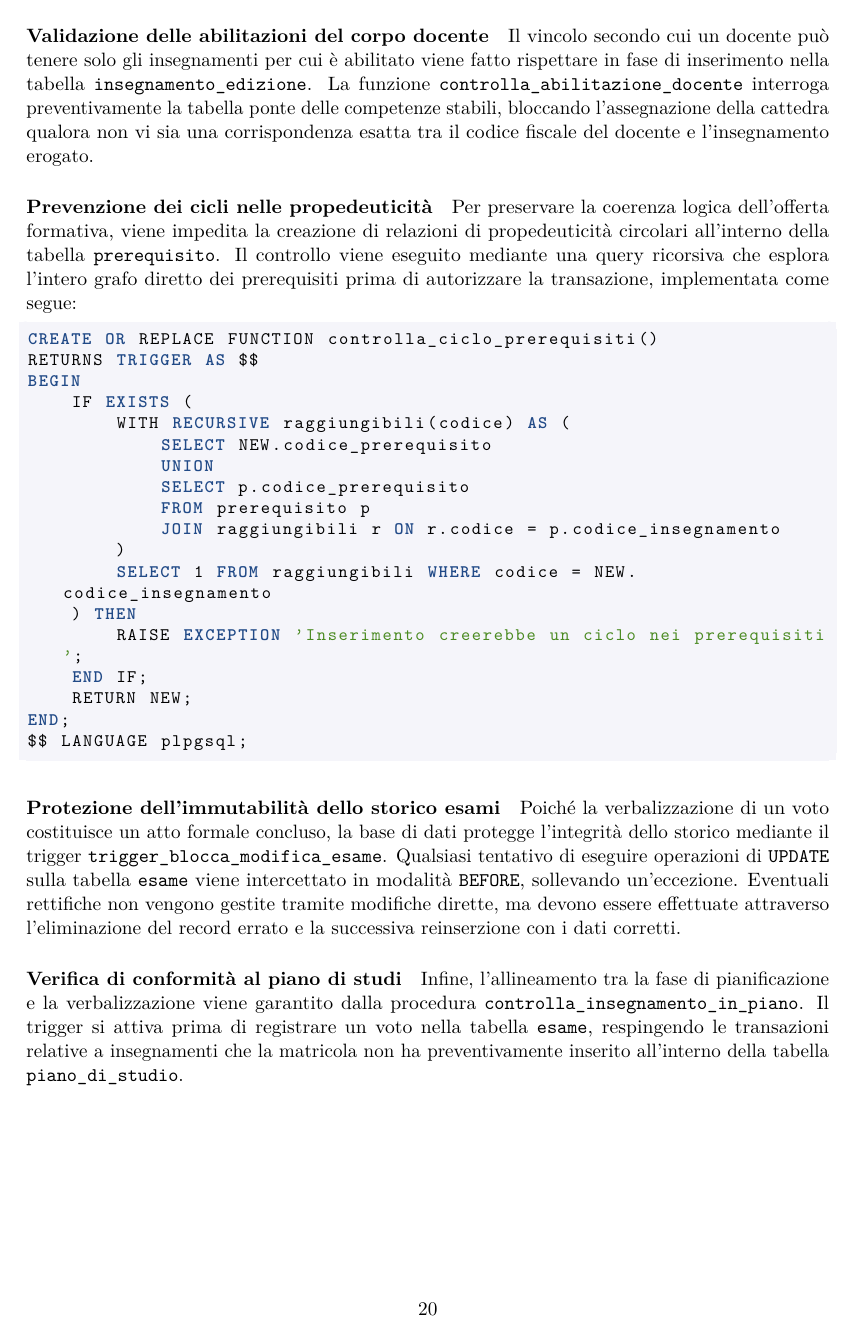
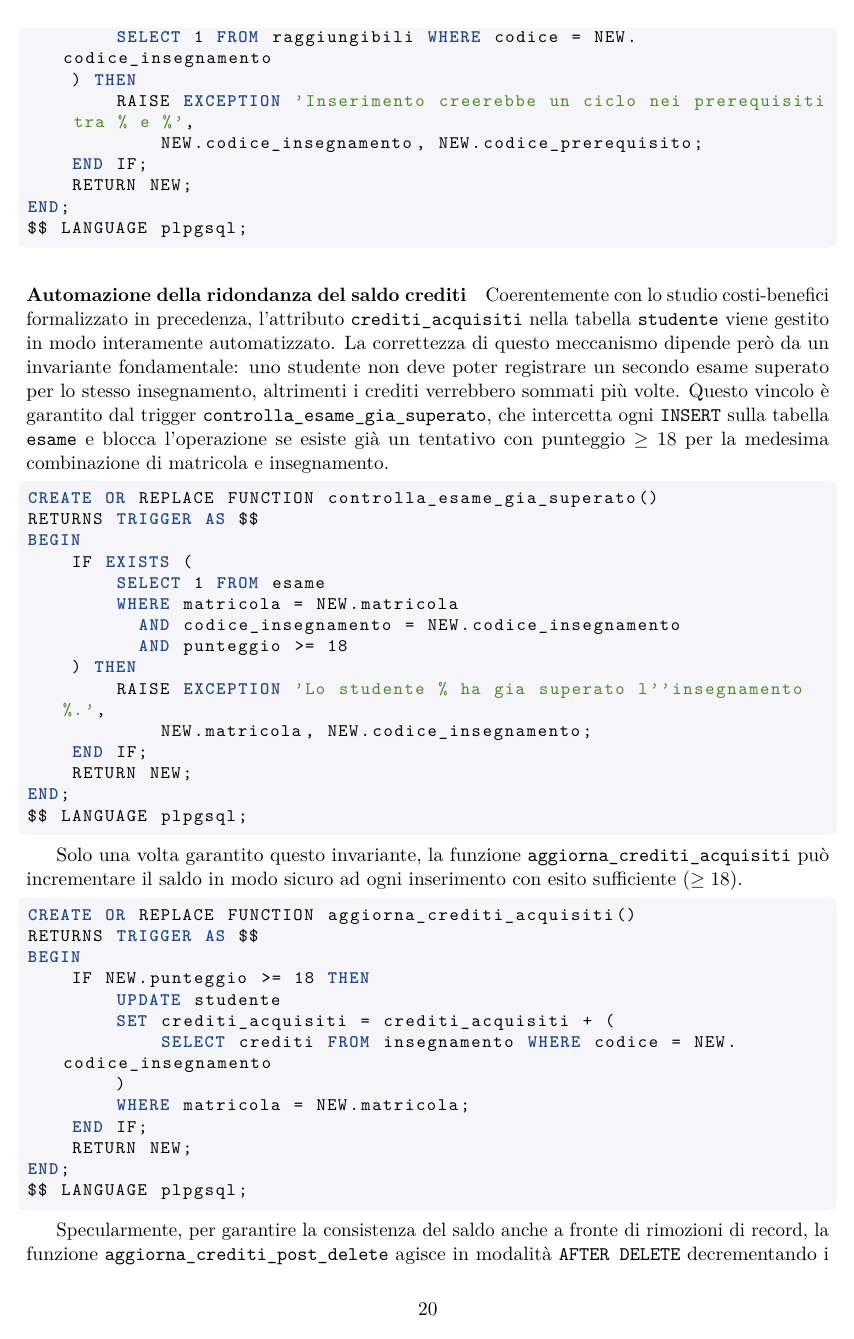
Before and after one commit to cossidente/database-lab-project, a LaTeX document (report/report.tex, which reads report/sections/6_physical_design.tex): page 21 of 31 before the commit and page 21 of 32 after it. Compiled offline with pdfLaTeX.

Commit message:
Docs/triggers (#37)
* docs: removed extra triggers

* fix: docs

* fix(report): review

```diff
--- a/report/sections/6_physical_design.tex
+++ b/report/sections/6_physical_design.tex
@@ -141,8 +132,5 @@ EXECUTE FUNCTION aggiorna_crediti_post_delete();
-\paragraph{Validazione delle abilitazioni del corpo docente}
-Il vincolo secondo cui un docente può tenere solo gli insegnamenti per cui è abilitato viene fatto rispettare in fase di inserimento nella tabella \texttt{insegnamento\_edizione}. La funzione \texttt{controlla\_abilitazione\_docente} interroga preventivamente la tabella ponte delle competenze stabili, bloccando l'assegnazione della cattedra qualora non vi sia una corrispondenza esatta tra il codice fiscale del docente e l'insegnamento erogato.
-
 \paragraph{Prevenzione dei cicli nelle propedeuticità}
-Per preservare la coerenza logica dell'offerta formativa, viene impedita la creazione di relazioni di propedeuticità circolari all'interno della tabella \texttt{prerequisito}. Il controllo viene eseguito mediante una query ricorsiva che esplora l'intero grafo diretto dei prerequisiti prima di autorizzare la transazione, implementata come segue:
+Per preservare la coerenza logica dell'offerta formativa, viene impedita la creazione di relazioni di propedeuticità circolari all'interno della tabella \texttt{prerequisito}. Il controllo viene eseguito mediante una query ricorsiva che esplora l'intero grafo diretto dei prerequisiti prima di autorizzare la transazione.
 
 \begin{lstlisting}[language=SQL]
 CREATE OR REPLACE FUNCTION controlla_ciclo_prerequisiti()
@@ -158,18 +146,51 @@ BEGIN
         )
         SELECT 1 FROM raggiungibili WHERE codice = NEW.codice_insegnamento
     ) THEN
-        RAISE EXCEPTION 'Inserimento creerebbe un ciclo nei prerequisiti';
+        RAISE EXCEPTION 'Inserimento creerebbe un ciclo nei prerequisiti tra % e %',
+            NEW.codice_insegnamento, NEW.codice_prerequisito;
     END IF;
     RETURN NEW;
 END;
 $$ LANGUAGE plpgsql;
 \end{lstlisting}
 
-\paragraph{Protezione dell'immutabilità dello storico esami}
-Poiché la verbalizzazione di un voto costituisce un atto formale concluso, la base di dati protegge l'integrità dello storico mediante il trigger \texttt{trigger\_blocca\_modifica\_esame}.
-Qualsiasi tentativo di eseguire operazioni di \texttt{UPDATE} sulla tabella \texttt{esame} viene intercettato in modalità \texttt{BEFORE}, sollevando un'eccezione.
-Eventuali rettifiche non vengono gestite tramite modifiche dirette, ma devono essere effettuate attraverso l'eliminazione del record errato e la successiva reinserzione con i dati corretti.
+\paragraph{Automazione della ridondanza del saldo crediti}
+Coerentemente con lo studio costi-benefici formalizzato in precedenza, l'attributo \texttt{crediti\_acquisiti} nella tabella \texttt{studente} viene gestito in modo interamente automatizzato. La correttezza di questo meccanismo dipende però da un invariante fondamentale: uno studente non deve poter registrare un secondo esame superato per lo stesso insegnamento, altrimenti i crediti verrebbero sommati più volte. Questo vincolo è garantito dal trigger \texttt{controlla\_esame\_gia\_superato}, che intercetta ogni \texttt{INSERT} sulla tabella \texttt{esame} e blocca l'operazione se esiste già un tentativo con punteggio $\ge 18$ per la medesima combinazione di matricola e insegnamento.
 
-\paragraph{Verifica di conformità al piano di studi}
-Infine, l'allineamento tra la fase di pianificazione e la verbalizzazione viene garantito dalla procedura \texttt{controlla\_insegnamento\_in\_piano}.
-Il trigger si attiva prima di registrare un voto nella tabella \texttt{esame}, respingendo le transazioni relative a insegnamenti che la matricola non ha preventivamente inserito all'interno della tabella \texttt{piano\_di\_studio}.
+\begin{lstlisting}[language=SQL]
+CREATE OR REPLACE FUNCTION controlla_esame_gia_superato()
+RETURNS TRIGGER AS $$
+BEGIN
+    IF EXISTS (
+        SELECT 1 FROM esame
+        WHERE matricola = NEW.matricola
+          AND codice_insegnamento = NEW.codice_insegnamento
+          AND punteggio >= 18
+    ) THEN
+        RAISE EXCEPTION 'Lo studente % ha gia superato l''insegnamento %.',
+            NEW.matricola, NEW.codice_insegnamento;
+    END IF;
+    RETURN NEW;
+END;
+$$ LANGUAGE plpgsql;
+\end{lstlisting}
+
+Solo una volta garantito questo invariante, la funzione \texttt{aggiorna\_crediti\_acquisiti} può incrementare il saldo in modo sicuro ad ogni inserimento con esito sufficiente ($\ge 18$).
+
+\begin{lstlisting}[language=SQL]
+CREATE OR REPLACE FUNCTION aggiorna_crediti_acquisiti()
+RETURNS TRIGGER AS $$
+BEGIN
+    IF NEW.punteggio >= 18 THEN
+        UPDATE studente
+        SET crediti_acquisiti = crediti_acquisiti + (
+            SELECT crediti FROM insegnamento WHERE codice = NEW.codice_insegnamento
+        )
+        WHERE matricola = NEW.matricola;
+    END IF;
+    RETURN NEW;
+END;
+$$ LANGUAGE plpgsql;
+\end{lstlisting}
+
+Specularmente, per garantire la consistenza del saldo anche a fronte di rimozioni di record, la funzione \texttt{aggiorna\_crediti\_post\_delete} agisce in modalità \texttt{AFTER DELETE} decrementando i crediti solo se l'esame rimosso presentava un esito sufficiente ($\ge 18$), grazie alla clausola \texttt{WHEN} applicata direttamente al trigger.
```
Also changed, not shown: report/sections/6_physical_design.tex (61 more changed lines).
